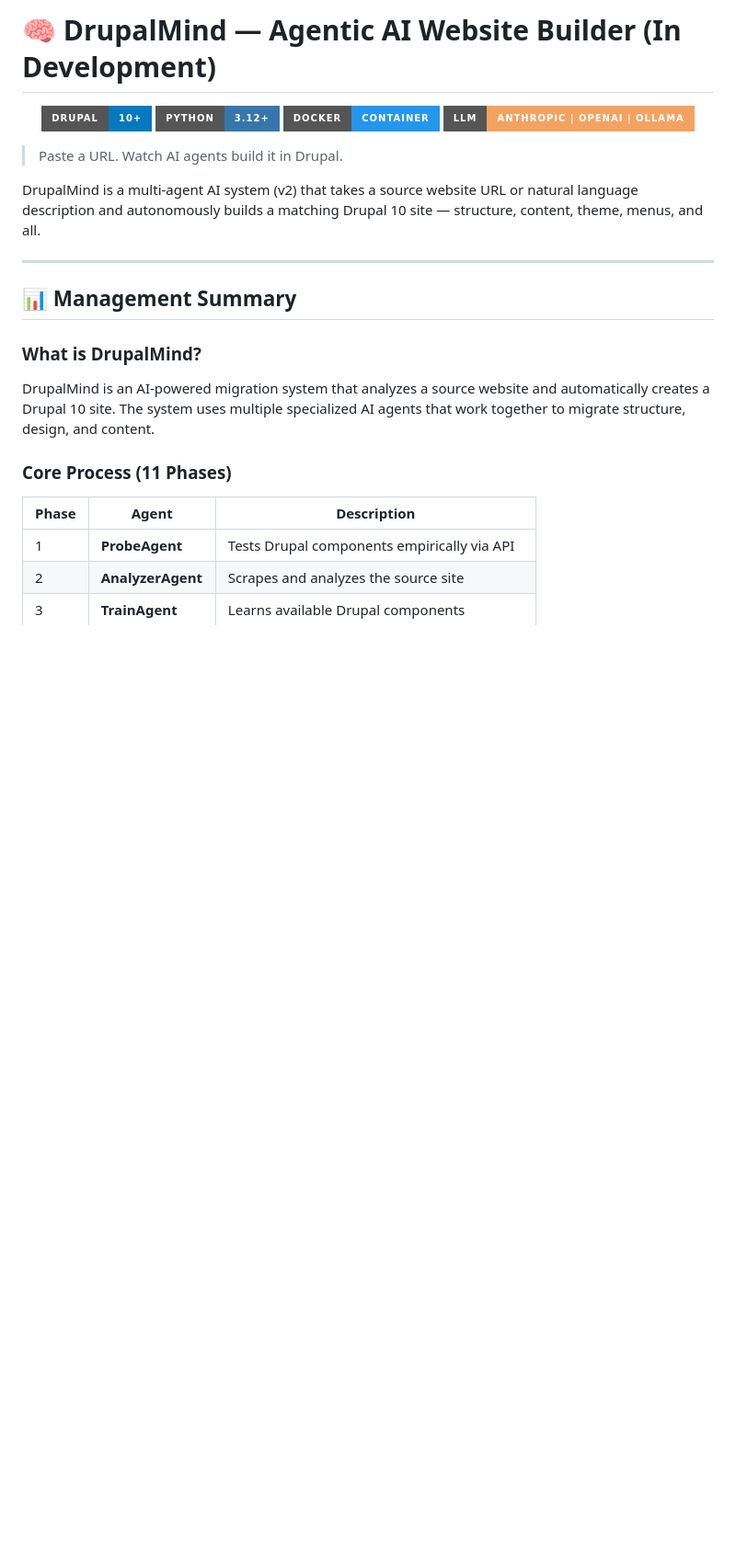
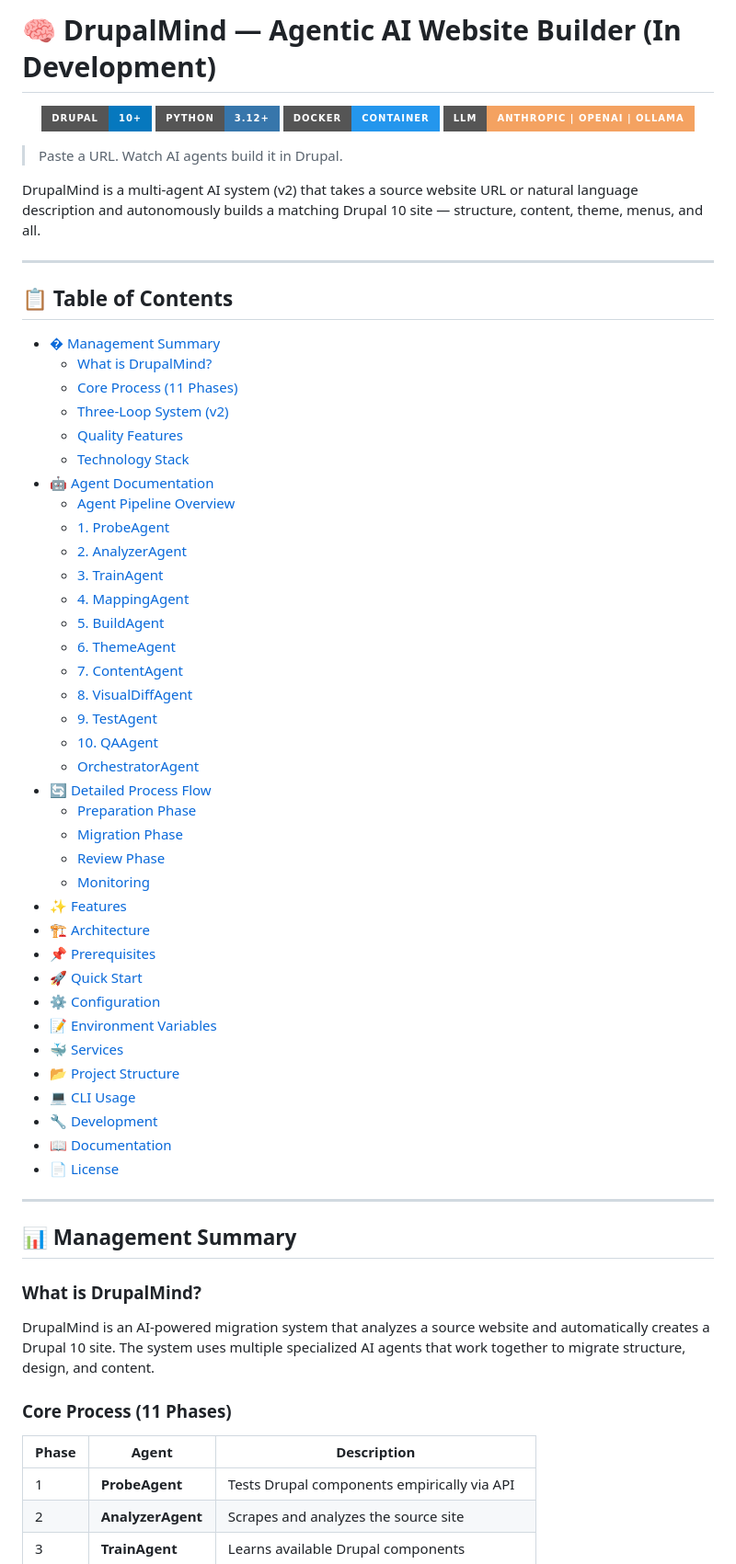
Before and after one commit to TWeb79/29-DrupalMigrationAgent, a Markdown page: README.md, the part around the change. Shown at 92% size. Rendered like a GitHub page; badges without logos; blank space fills up the shorter version.

Commit message:
fixing stuff

```diff
--- a/README.md
+++ b/README.md
@@ -10,6 +10,47 @@
 > Paste a URL. Watch AI agents build it in Drupal.
 
 DrupalMind is a multi-agent AI system (v2) that takes a source website URL or natural language description and autonomously builds a matching Drupal 10 site — structure, content, theme, menus, and all.
+
+---
+
+## 📋 Table of Contents
+
+- [� Management Summary](#-management-summary)
+  - [What is DrupalMind?](#what-is-drupalmind)
+  - [Core Process (11 Phases)](#core-process-11-phases)
+  - [Three-Loop System (v2)](#three-loop-system-v2)
+  - [Quality Features](#quality-features)
+  - [Technology Stack](#technology-stack)
+- [🤖 Agent Documentation](#-agent-documentation)
+  - [Agent Pipeline Overview](#agent-pipeline-overview)
+  - [1. ProbeAgent](#1-probeagent--empirical-component-discovery)
+  - [2. AnalyzerAgent](#2-analyzeragent--source-site-analysis)
+  - [3. TrainAgent](#3-trainagent--drupal-knowledge)
+  - [4. MappingAgent](#4-mappingagent--component-mapping)
+  - [5. BuildAgent](#5-buildagent--page-creation)
+  - [6. ThemeAgent](#6-themeagent--design-application)
+  - [7. ContentAgent](#7-contentagent--content-migration)
+  - [8. VisualDiffAgent](#8-visualdiffagent--visual-comparison)
+  - [9. TestAgent](#9-testagent--comparison-tests)
+  - [10. QAAgent](#10-qaagent--quality-assurance)
+  - [OrchestratorAgent](#orchestratoragent--coordination)
+- [🔄 Detailed Process Flow](#-detailed-process-flow)
+  - [Preparation Phase](#preparation-phase)
+  - [Migration Phase](#migration-phase)
+  - [Review Phase](#review-phase)
+  - [Monitoring](#monitoring)
+- [✨ Features](#-features)
+- [🏗️ Architecture](#-architecture)
+- [📌 Prerequisites](#-prerequisites)
+- [🚀 Quick Start](#-quick-start)
+- [⚙️ Configuration](#-configuration)
+- [📝 Environment Variables](#-environment-variables)
+- [🐳 Services](#-services)
+- [📂 Project Structure](#-project-structure)
+- [💻 CLI Usage](#-cli-usage)
+- [🔧 Development](#-development)
+- [📖 Documentation](#-documentation)
+- [📄 License](#-license)
 
 ---
 
```
